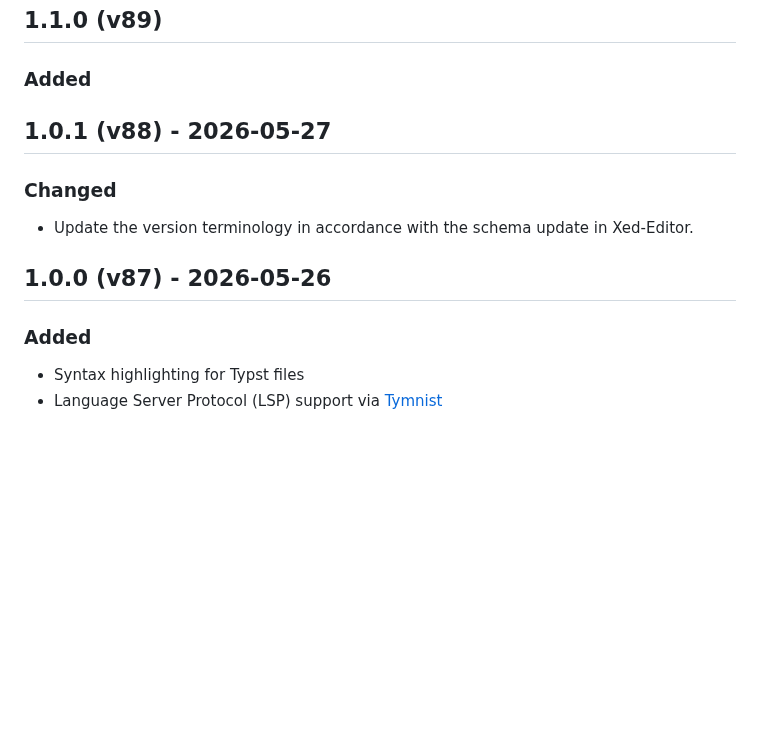
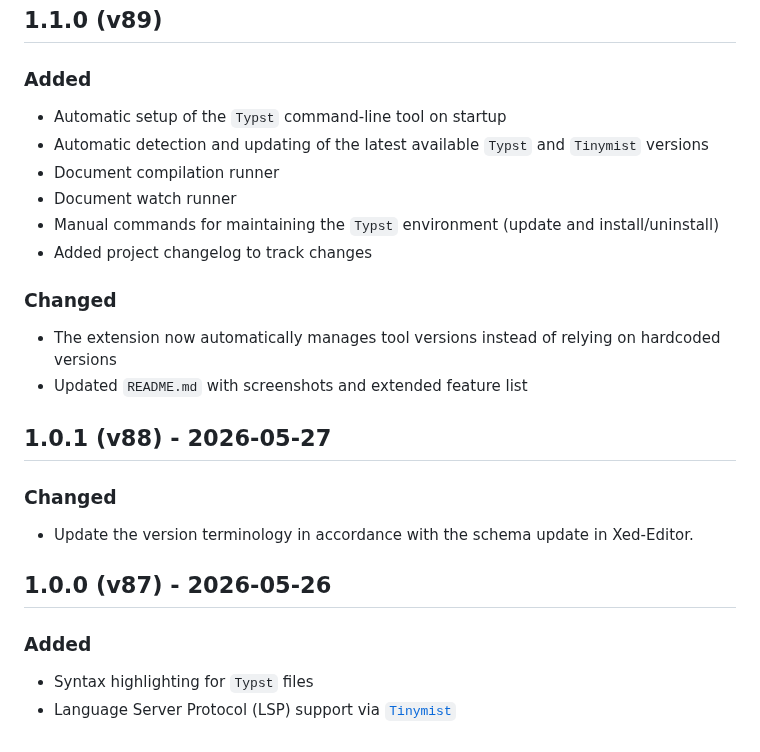
Before and after one commit to KonerDev/xed-typst, a Markdown page: CHANGELOG.md, the part around the change. Rendered like a GitHub page; blank space fills up the shorter version.

```diff
--- a/CHANGELOG.md
+++ b/CHANGELOG.md
@@ -7,6 +7,16 @@ and this project adheres to [Semantic Versioning](https://semver.org/spec/v2.0.0
 
 ## 1.1.0 (v89)
 ### Added
+- Automatic setup of the `Typst` command-line tool on startup
+- Automatic detection and updating of the latest available `Typst` and `Tinymist` versions
+- Document compilation runner
+- Document watch runner
+- Manual commands for maintaining the `Typst` environment (update and install/uninstall)
+- Added project changelog to track changes
+
+### Changed
+- The extension now automatically manages tool versions instead of relying on hardcoded versions
+- Updated `README.md` with screenshots and extended feature list
 
 ## 1.0.1 (v88) - 2026-05-27
 ### Changed
@@ -14,5 +24,5 @@ and this project adheres to [Semantic Versioning](https://semver.org/spec/v2.0.0
 
 ## 1.0.0 (v87) - 2026-05-26
 ### Added
-- Syntax highlighting for Typst files
-- Language Server Protocol (LSP) support via [Tymnist](https://github.com/Myriad-Dreamin/tinymist)
+- Syntax highlighting for `Typst` files
+- Language Server Protocol (LSP) support via [`Tinymist`](https://github.com/Myriad-Dreamin/tinymist)
```
Also changed, not shown: README.md (+11 -2 lines), assets/commands.png (added), assets/lsp.png (added), assets/runner.png (added).
